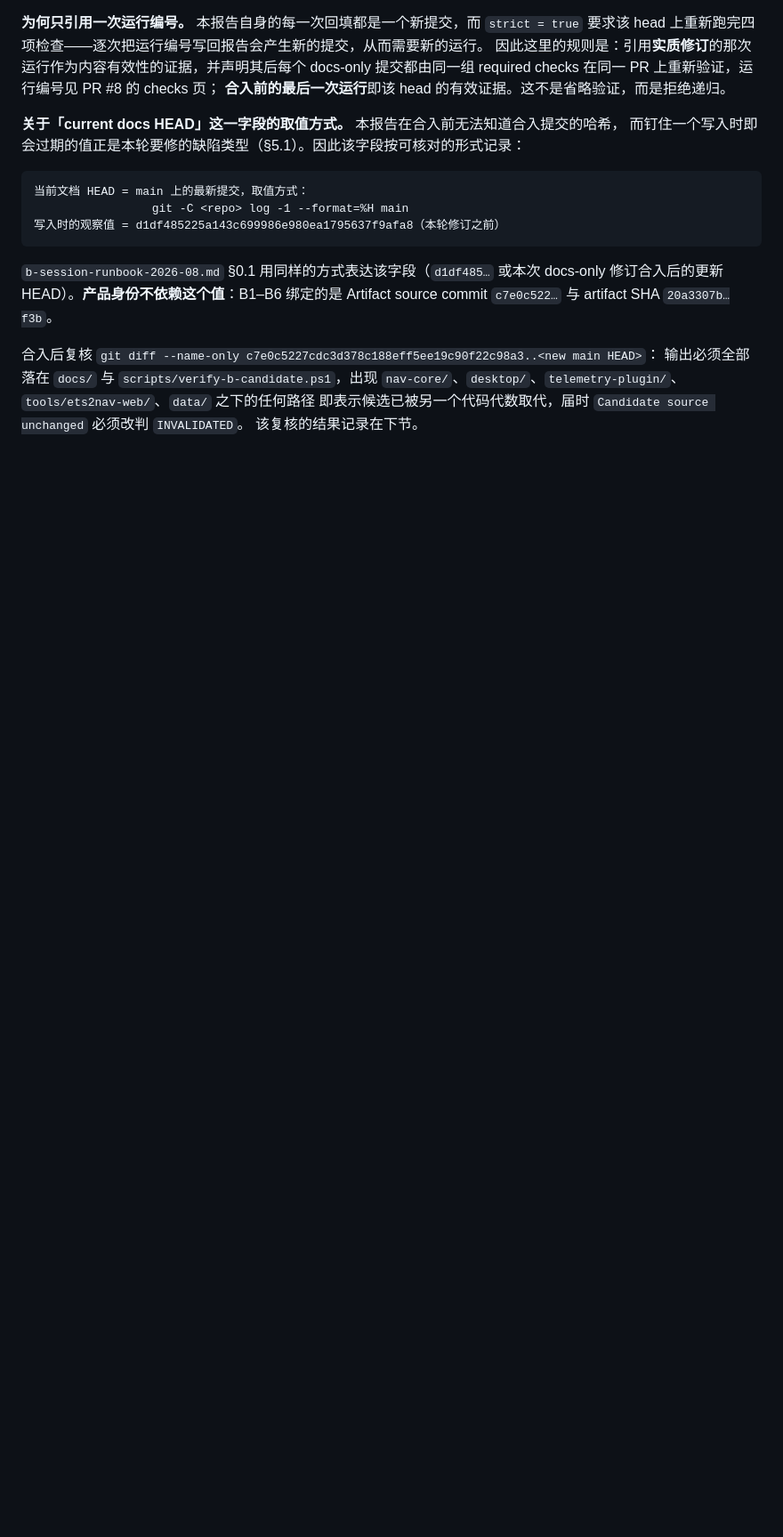
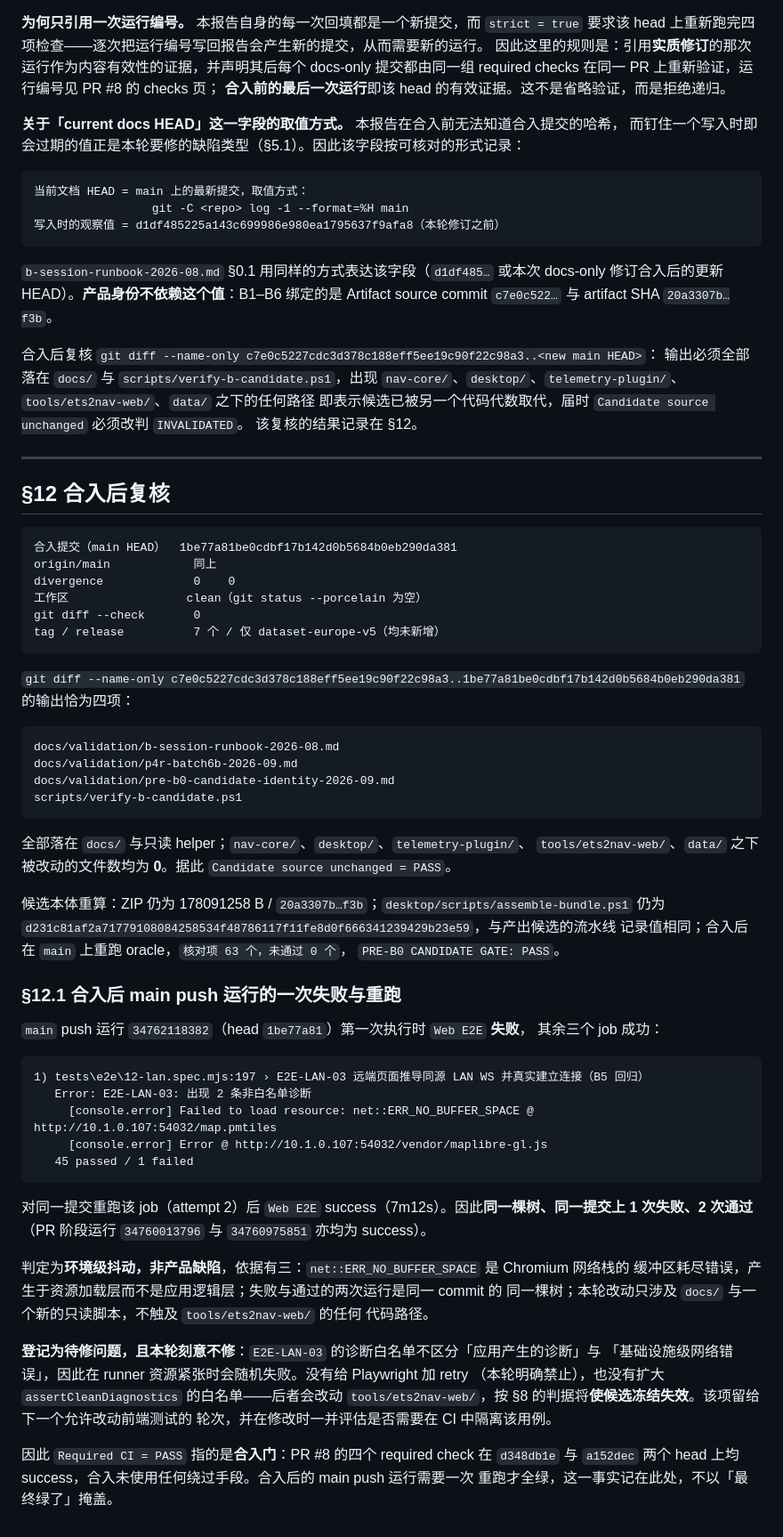
Before and after one commit to HaowenCang/ETS2Nav, a Markdown page: docs/validation/pre-b0-candidate-identity-2026-09.md, the part around one of its changes. Shown at 89% size. Drawn GitHub-style; blank space fills up the shorter version.

Commit message:
Pre-B0 报告:补 §12 合入后复核与 §12.1 main push 首次 Web E2E 失败/重跑记录

````diff
--- a/docs/validation/pre-b0-candidate-identity-2026-09.md
+++ b/docs/validation/pre-b0-candidate-identity-2026-09.md
@@ -386,4 +387,67 @@ Artifact source commit `c7e0c522…` 与 artifact SHA `20a3307b…f3b`。
 输出必须全部落在 `docs/` 与 `scripts/verify-b-candidate.ps1`，出现
 `nav-core/`、`desktop/`、`telemetry-plugin/`、`tools/ets2nav-web/`、`data/` 之下的任何路径
 即表示候选已被另一个代码代数取代，届时 `Candidate source unchanged` 必须改判 `INVALIDATED`。
-该复核的结果记录在下节。
+该复核的结果记录在 §12。
+
+---
+
+## §12 合入后复核
+
+```text
+合入提交（main HEAD）  1be77a81be0cdbf17b142d0b5684b0eb290da381
+origin/main            同上
+divergence             0	0
+工作区                 clean（git status --porcelain 为空）
+git diff --check       0
+tag / release          7 个 / 仅 dataset-europe-v5（均未新增）
+```
+
+`git diff --name-only c7e0c5227cdc3d378c188eff5ee19c90f22c98a3..1be77a81be0cdbf17b142d0b5684b0eb290da381`
+的输出恰为四项：
+
+```text
+docs/validation/b-session-runbook-2026-08.md
+docs/validation/p4r-batch6b-2026-09.md
+docs/validation/pre-b0-candidate-identity-2026-09.md
+scripts/verify-b-candidate.ps1
+```
+
+全部落在 `docs/` 与只读 helper；`nav-core/`、`desktop/`、`telemetry-plugin/`、
+`tools/ets2nav-web/`、`data/` 之下被改动的文件数均为 **0**。据此
+`Candidate source unchanged = PASS`。
+
+候选本体重算：ZIP 仍为 178091258 B / `20a3307b…f3b`；`desktop/scripts/assemble-bundle.ps1`
+仍为 `d231c81af2a71779108084258534f48786117f11fe8d0f666341239429b23e59`，与产出候选的流水线
+记录值相同；合入后在 `main` 上重跑 oracle，`核对项 63 个，未通过 0 个`，
+`PRE-B0 CANDIDATE GATE: PASS`。
+
+### §12.1 合入后 main push 运行的一次失败与重跑
+
+`main` push 运行 `34762118382`（head `1be77a81`）第一次执行时 `Web E2E` **失败**，
+其余三个 job 成功：
+
+```text
+1) tests\e2e\12-lan.spec.mjs:197 › E2E-LAN-03 远端页面推导同源 LAN WS 并真实建立连接（B5 回归）
+   Error: E2E-LAN-03: 出现 2 条非白名单诊断
+     [console.error] Failed to load resource: net::ERR_NO_BUFFER_SPACE @ http://10.1.0.107:54032/map.pmtiles
+     [console.error] Error @ http://10.1.0.107:54032/vendor/maplibre-gl.js
+   45 passed / 1 failed
+```
+
+对同一提交重跑该 job（attempt 2）后 `Web E2E` success（7m12s）。因此**同一棵树、同一提交上
+1 次失败、2 次通过**（PR 阶段运行 `34760013796` 与 `34760975851` 亦均为 success）。
+
+判定为**环境级抖动，非产品缺陷**，依据有三：`net::ERR_NO_BUFFER_SPACE` 是 Chromium 网络栈的
+缓冲区耗尽错误，产生于资源加载层而不是应用逻辑层；失败与通过的两次运行是同一 commit 的
+同一棵树；本轮改动只涉及 `docs/` 与一个新的只读脚本，不触及 `tools/ets2nav-web/` 的任何
+代码路径。
+
+**登记为待修问题，且本轮刻意不修**：`E2E-LAN-03` 的诊断白名单不区分「应用产生的诊断」与
+「基础设施级网络错误」，因此在 runner 资源紧张时会随机失败。没有给 Playwright 加 retry
+（本轮明确禁止），也没有扩大 `assertCleanDiagnostics` 的白名单——后者会改动
+`tools/ets2nav-web/`，按 §8 的判据将**使候选冻结失效**。该项留给下一个允许改动前端测试的
+轮次，并在修改时一并评估是否需要在 CI 中隔离该用例。
+
+因此 `Required CI = PASS` 指的是**合入门**：PR #8 的四个 required check 在 `d348db1e` 与
+`a152dec` 两个 head 上均 success，合入未使用任何绕过手段。合入后的 main push 运行需要一次
+重跑才全绿，这一事实记在此处，不以「最终绿了」掩盖。
````
Also changed, not shown: other parts of docs/validation/pre-b0-candidate-identity-2026-09.md (+3 -2 lines).
